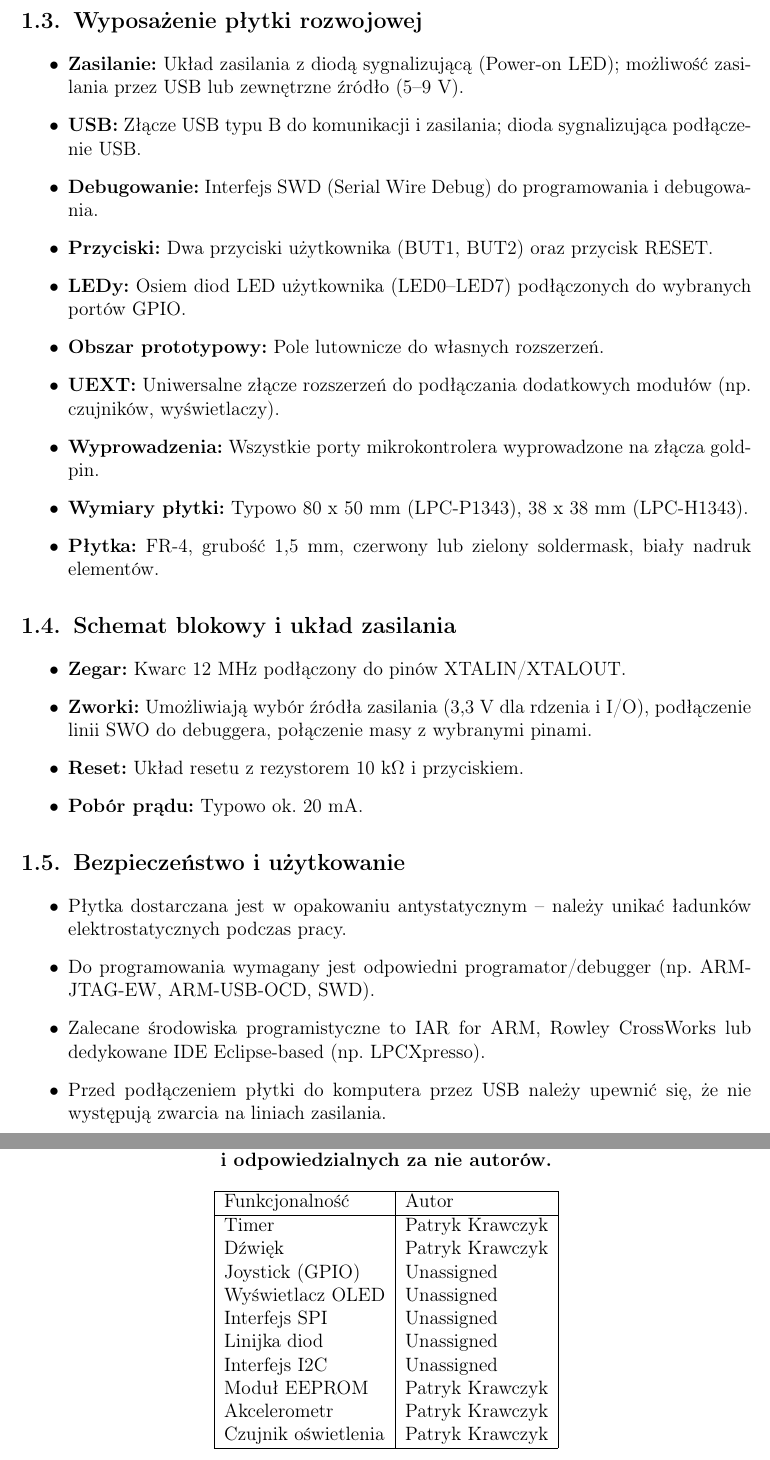
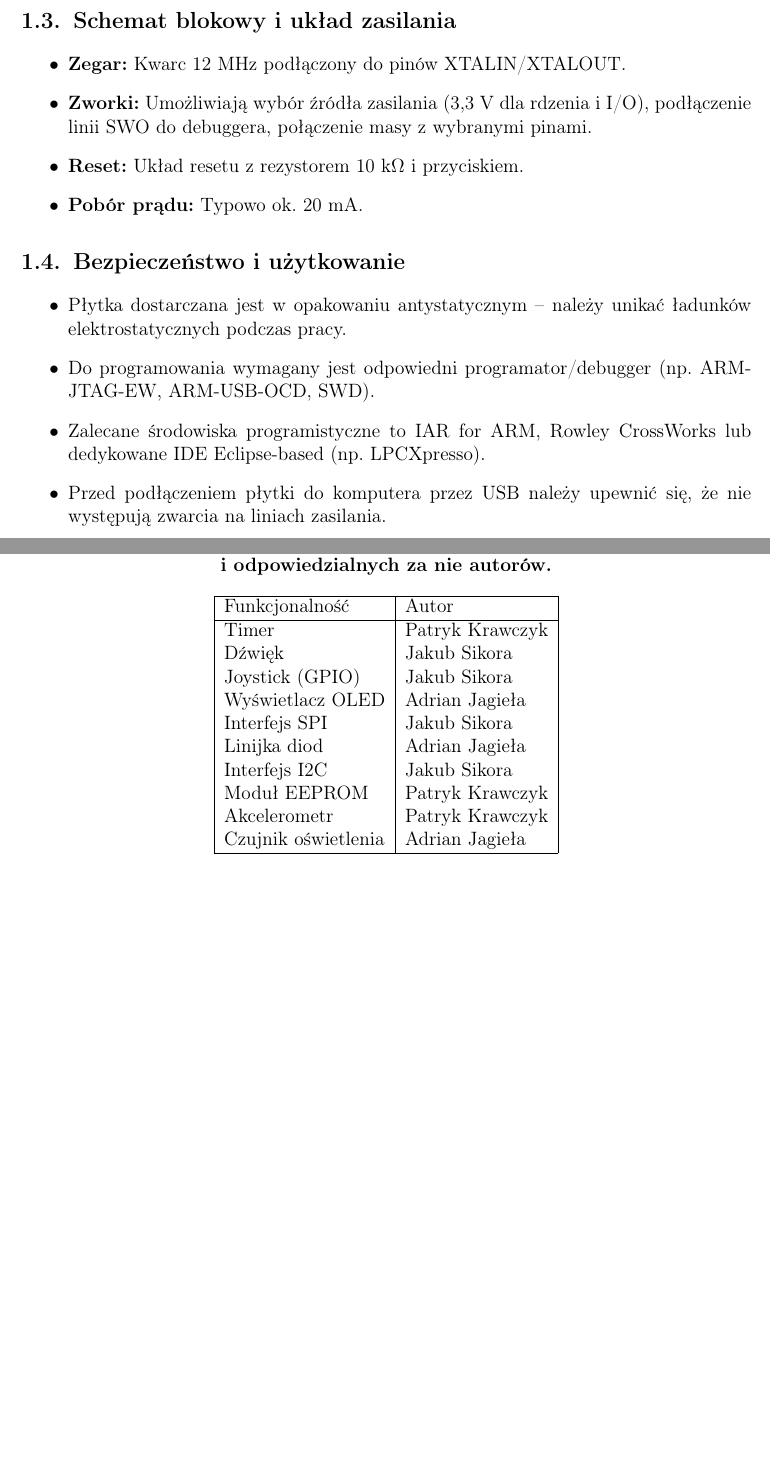
Before and after one commit to Astrohack/embedded-systems, a LaTeX thesis (doc/doc.tex): two parts of pages 5 and 6 of 33, joined at a grey line, cut at the place of the change, the shorter picture padded with empty space. Compiled offline with pdfLaTeX.

Commit message:
doc: remove unnesesary sections

```diff
--- a/doc/doc.tex
+++ b/doc/doc.tex
@@ -82,8 +82,8 @@
 \title{Dokumentacja - "Refleks"}
 \date{Systemy Wbudowane 2025}
 \author{Skład grupy (G02, czwartek 16:15):\\
-Jakub Sikora 2137 \\
-Adrian Jagieła 1337\\
+Jakub Sikora 251626 \\
+Adrian Jagieła 251531 \\
 Patryk Krawczyk 251563}
 
 \begin{document}
@@ -121,21 +121,6 @@ Płytka rozwojowa z mikrokontrolerem LPC1343 (np. LPC-P1343 lub LPC-H1343) to un
         \item NVIC (Nested Vectored Interrupt Controller).
         \item Brownout detect z czterema progami oraz Power-On Reset.
     \end{itemize}
-\end{itemize}
-
-\section{Wyposażenie płytki rozwojowej}
-
-\begin{itemize}
-    \item \textbf{Zasilanie:} Układ zasilania z diodą sygnalizującą (Power-on LED); możliwość zasilania przez USB lub zewnętrzne źródło (5--9 V).
-    \item \textbf{USB:} Złącze USB typu B do komunikacji i zasilania; dioda sygnalizująca podłączenie USB.
-    \item \textbf{Debugowanie:} Interfejs SWD (Serial Wire Debug) do programowania i debugowania.
-    \item \textbf{Przyciski:} Dwa przyciski użytkownika (BUT1, BUT2) oraz przycisk RESET.
-    \item \textbf{LEDy:} Osiem diod LED użytkownika (LED0--LED7) podłączonych do wybranych portów GPIO.
-    \item \textbf{Obszar prototypowy:} Pole lutownicze do własnych rozszerzeń.
-    \item \textbf{UEXT:} Uniwersalne złącze rozszerzeń do podłączania dodatkowych modułów (np. czujników, wyświetlaczy).
-    \item \textbf{Wyprowadzenia:} Wszystkie porty mikrokontrolera wyprowadzone na złącza goldpin.
-    \item \textbf{Wymiary płytki:} Typowo 80 x 50 mm (LPC-P1343), 38 x 38 mm (LPC-H1343).
-    \item \textbf{Płytka:} FR-4, grubość 1,5 mm, czerwony lub zielony soldermask, biały nadruk elementów.
 \end{itemize}
 
 \section{Schemat blokowy i układ zasilania}
@@ -180,15 +165,15 @@ Płytka rozwojowa z mikrokontrolerem LPC1343 (np. LPC-P1343 lub LPC-H1343) to un
         Funkcjonalność      & Autor        \\
         \hline
         Timer               & Patryk Krawczyk \\
-        Dźwięk              & Patryk Krawczyk \\
-        Joystick (GPIO)     & Unassigned \\
-        Wyświetlacz OLED    & Unassigned \\
-        Interfejs SPI       & Unassigned \\
-        Linijka diod        & Unassigned \\
-        Interfejs I2C       & Unassigned \\
+        Dźwięk              & Jakub Sikora \\
+        Joystick (GPIO)     & Jakub Sikora \\
+        Wyświetlacz OLED    & Adrian Jagieła \\
+        Interfejs SPI       & Jakub Sikora \\
+        Linijka diod        & Adrian Jagieła \\
+        Interfejs I2C       & Jakub Sikora \\
         Moduł EEPROM        & Patryk Krawczyk \\
         Akcelerometr        & Patryk Krawczyk \\
-        Czujnik oświetlenia & Patryk Krawczyk \\
+        Czujnik oświetlenia & Adrian Jagieła \\
         \hline
     \end{tabular}
 \end{table}
```
Also changed, not shown: doc/doc.pdf, 1 other file.
